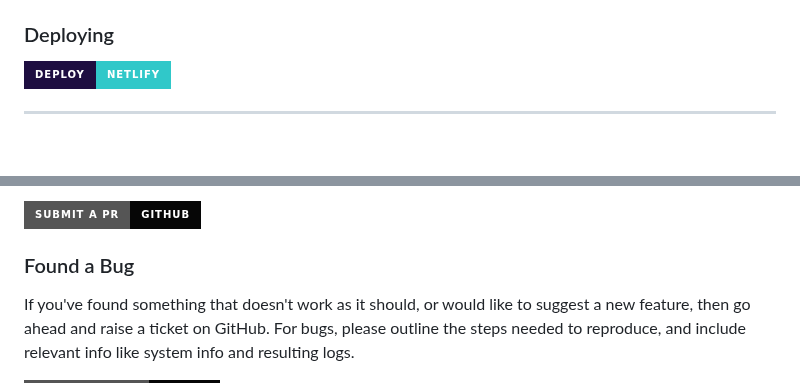
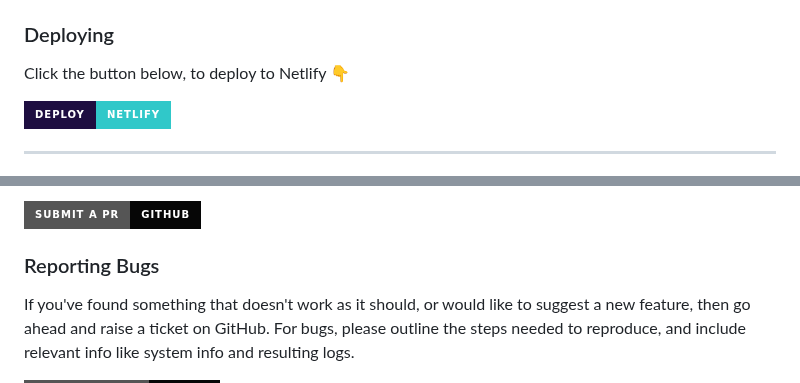
Before and after one commit to player29879/web-check, a Markdown page: README.md, 2 parts joined by grey strips. Rendered like a GitHub page; badges without logos; blank space fills up the shorter version.

```diff
--- a/README.md
+++ b/README.md
@@ -65,6 +65,8 @@ You'll need [Node.js](https://nodejs.org/en) (V 18.16.1 or later) installed.
 
 ### Deploying
 
+Click the button below, to deploy to Netlify 👇
+
 [![Deploy to Netlify](https://img.shields.io/badge/Deploy-Netlify-%2330c8c9?style=for-the-badge&logo=netlify&labelColor=1e0e41 'Deploy Web-Check to Netlify, via 1-Click Script')](https://app.netlify.com/start/deploy?repository=https://github.com/lissy93/web-check)
 
 ---
@@ -81,7 +83,7 @@ To get started, fork the repo, make your changes, add, commit and push the code,
 [![Submit a PR](https://img.shields.io/badge/Submit_a_PR-GitHub-%23060606?style=for-the-badge&logo=github&logoColor=fff)](https://github.com/Lissy93/web-check/compare)
 
 
-### Found a Bug
+### Reporting Bugs
 
 If you've found something that doesn't work as it should, or would like to suggest a new feature, then go ahead and raise a ticket on GitHub.
 For bugs, please outline the steps needed to reproduce, and include relevant info like system info and resulting logs.
```
